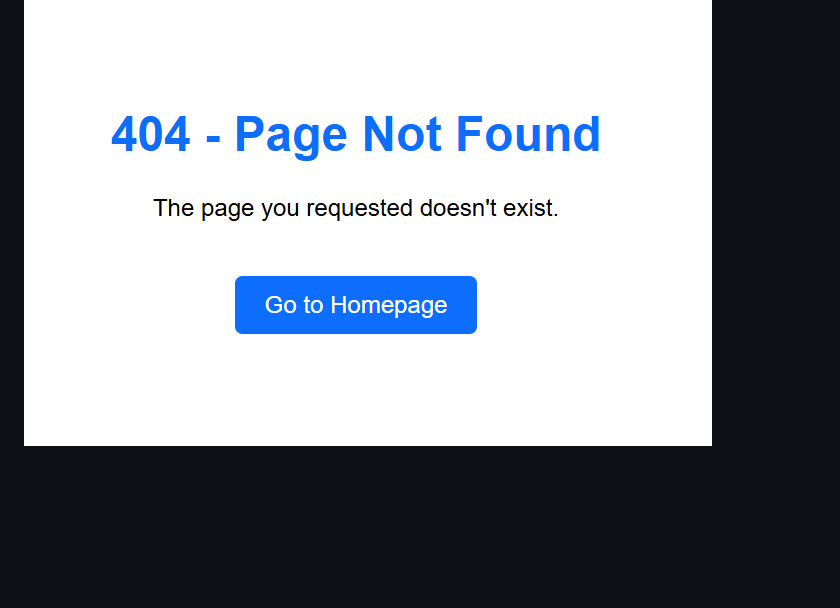
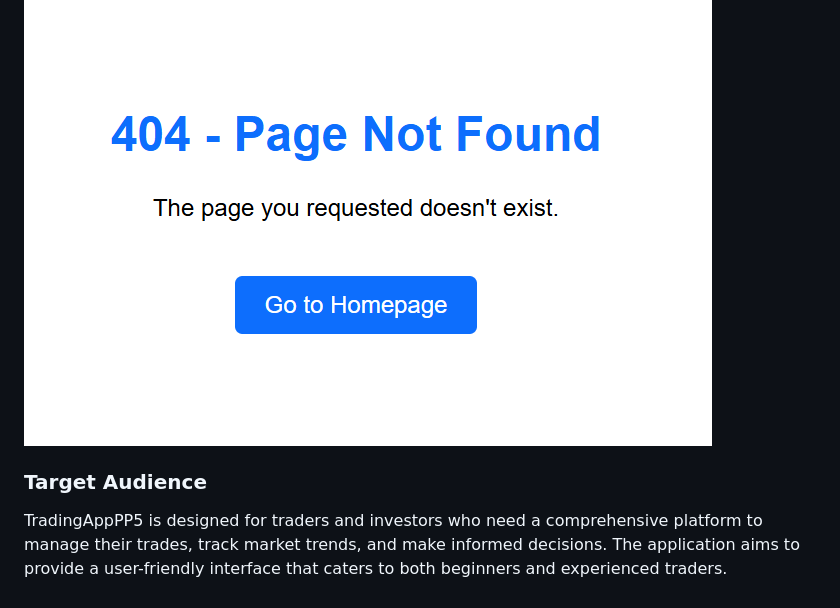
Before and after one commit to laminsaidy/MarketplaceP5, a Markdown page: README.md, the part around the change. GitHub-like rendering; blank space fills up the shorter version.

Commit message:
Update README.md
"Add target audience details"

```diff
--- a/README.md
+++ b/README.md
@@ -86,3 +86,6 @@ Users access their messaging center here to communicate with potential buyers/se
 This custom error page appears when users attempt to access non-existent content, featuring helpful navigation options to return to active sections of TradeHub.
 
 ![404 Error Page](static/images/404.png)
+
+### Target Audience
+TradingAppPP5 is designed for traders and investors who need a comprehensive platform to manage their trades, track market trends, and make informed decisions. The application aims to provide a user-friendly interface that caters to both beginners and experienced traders.
```
